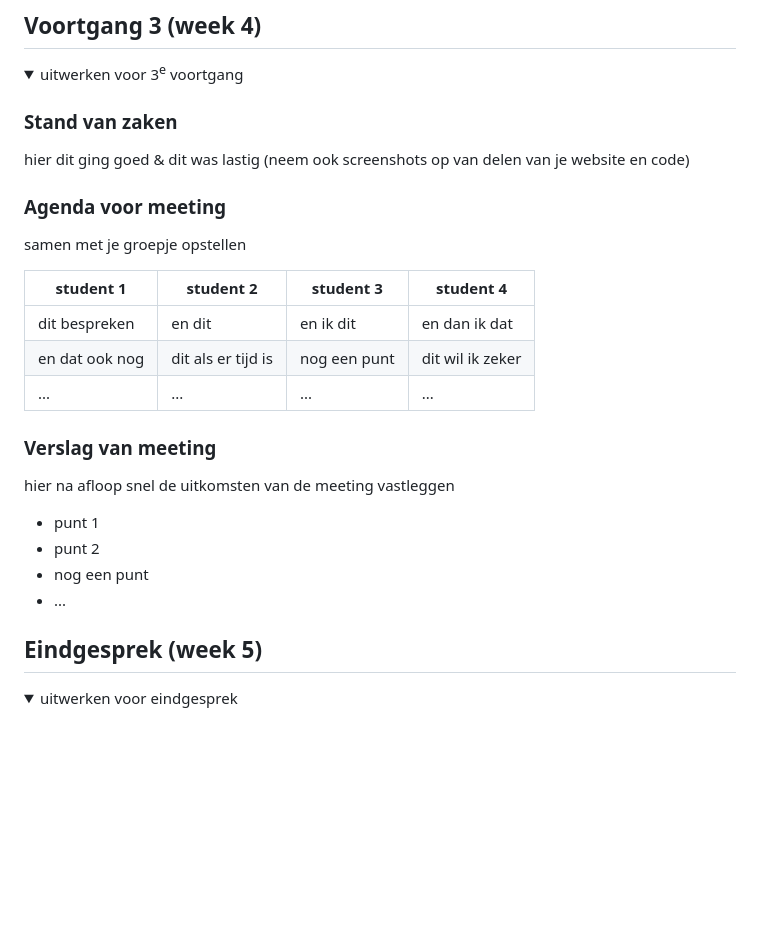
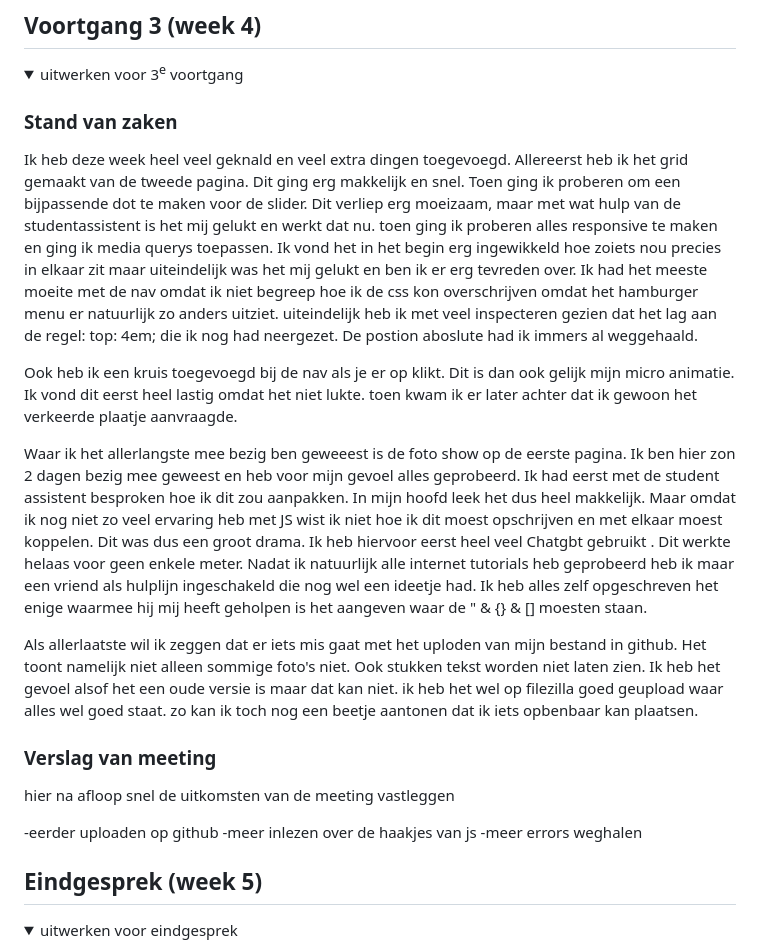
Before and after one commit to Estherzoetelief/FED, a Markdown page: README.md, the part around the change printed below. Drawn GitHub-style; folded sections open; blank space fills up the shorter version.

```diff
--- a/README.md
+++ b/README.md
@@ -175,26 +168,24 @@ Nb. Door *open* toe te voegen aan een *details* element kun je deze standaard op
   <summary>uitwerken voor 3<sup>e</sup> voortgang</summary>
 
   ### Stand van zaken
-  hier dit ging goed & dit was lastig (neem ook screenshots op van delen van je website en code)
+Ik heb deze week heel veel geknald en veel extra dingen toegevoegd. Allereerst heb ik het grid gemaakt van de tweede pagina. Dit ging erg makkelijk en snel. Toen ging ik proberen om een bijpassende dot te maken voor de slider. Dit verliep erg moeizaam, maar met wat hulp van de studentassistent is het mij gelukt en werkt dat nu. toen ging ik proberen alles responsive te maken en ging ik media querys toepassen. Ik vond het in het begin erg ingewikkeld hoe zoiets nou precies in elkaar zit maar uiteindelijk was het mij gelukt en ben ik er erg tevreden over.
+Ik had het meeste moeite met de nav omdat ik niet begreep hoe ik de css kon overschrijven omdat het hamburger menu er natuurlijk zo anders uitziet. uiteindelijk heb ik met veel inspecteren gezien dat het lag aan de regel: top: 4em; die ik nog had neergezet. De postion aboslute had ik immers al weggehaald.
+
+Ook heb ik een kruis toegevoegd bij de nav als je er op klikt. Dit is dan ook gelijk mijn micro animatie. Ik vond dit eerst heel lastig omdat het niet lukte. toen kwam ik er later achter dat ik gewoon het verkeerde plaatje aanvraagde.
+
+Waar ik het allerlangste mee bezig ben geweeest is de foto show op de eerste pagina. Ik ben hier zon 2 dagen bezig mee geweest en heb voor mijn gevoel alles geprobeerd. Ik had eerst met de student assistent besproken hoe ik dit zou aanpakken. In mijn hoofd leek het dus heel makkelijk. Maar omdat ik nog niet zo veel ervaring heb met JS wist ik niet hoe ik dit moest opschrijven en met elkaar moest koppelen. Dit was dus een groot drama. Ik heb hiervoor eerst heel veel Chatgbt gebruikt . Dit werkte helaas voor geen enkele meter. Nadat ik natuurlijk alle internet tutorials heb geprobeerd heb ik maar een vriend als hulplijn ingeschakeld die nog wel een ideetje had. Ik heb alles zelf opgeschreven het enige waarmee hij mij heeft geholpen is het aangeven waar de " & {} & [] moesten staan.
+
+Als allerlaatste wil ik zeggen dat er iets mis gaat met het uploden van mijn bestand in github. Het toont namelijk niet alleen sommige foto's niet. Ook stukken tekst worden niet laten zien. Ik heb het gevoel alsof het een oude versie is maar dat kan niet. ik heb het wel op filezilla goed geupload waar alles wel goed staat. zo kan ik toch nog een beetje aantonen dat ik iets opbenbaar kan plaatsen.
 
 
-  ### Agenda voor meeting
-  samen met je groepje opstellen
-
-  | student 1      | student 2          | student 3    | student 4        |
-  | ---            | ---                | ---          | ---              |
-  | dit bespreken  | en dit             | en ik dit    | en dan ik dat    |
-  | en dat ook nog | dit als er tijd is | nog een punt | dit wil ik zeker |
-  | ...            | ...                | ...          | ...              |
 
 
   ### Verslag van meeting
   hier na afloop snel de uitkomsten van de meeting vastleggen
 
-  - punt 1
-  - punt 2
-  - nog een punt
-  - ...
+-eerder uploaden op github
+-meer inlezen over de haakjes van js
+-meer errors weghalen
 
 </details>
 
```
Also changed, not shown: other parts of README.md (+30 -32 lines), readme-images/foto1.png (added), readme-images/foto2.png (added), readme-images/foto3.png (added), readme-images/foto5.png (added), 7 other files.
